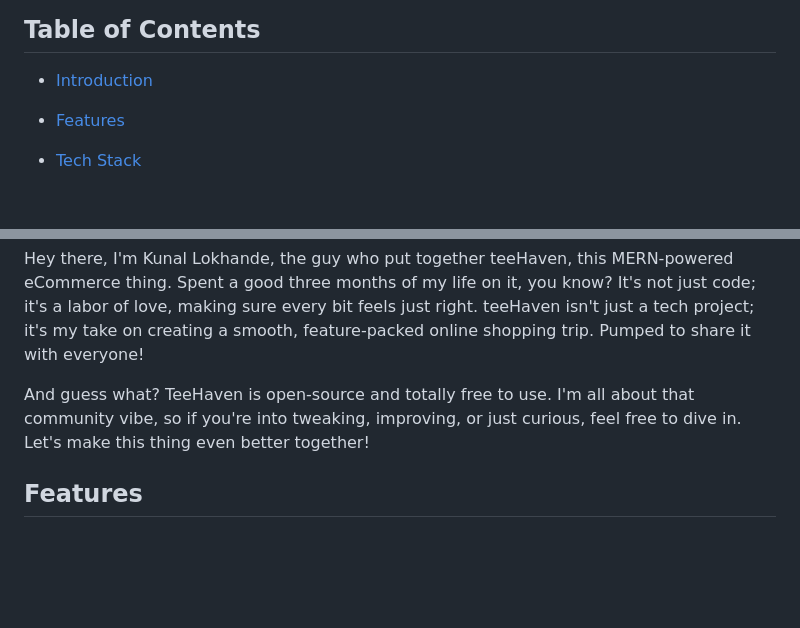
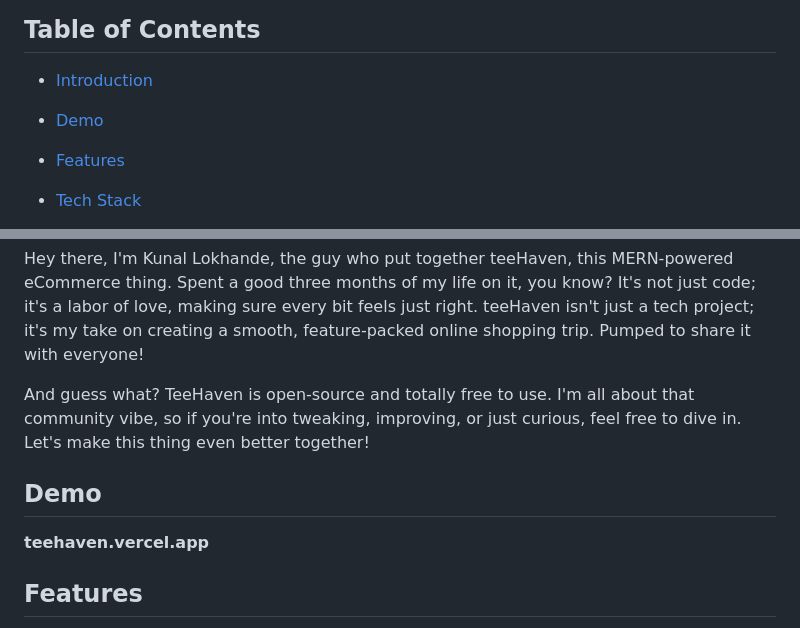
Before and after one commit to LinuxKunaL/eCommerce-TeeHaven-MERN, a Markdown page: README.md, 2 parts joined by grey strips. Drawn GitHub-style; blank space fills up the shorter version.

```diff
--- a/README.md
+++ b/README.md
@@ -9,6 +9,7 @@ Welcome to teeHaven, an eCommerce website developed using React.js, Node.js, Exp
 ## Table of Contents
 
 - [Introduction](#introduction)
+- [Demo](#demo)
 - [Features](#features)
 - [Tech Stack](#tech-stack)
 - [images](#images)
@@ -29,6 +30,9 @@ Welcome to teeHaven, an eCommerce website developed using React.js, Node.js, Exp
 Hey there, I'm Kunal Lokhande, the guy who put together teeHaven, this MERN-powered eCommerce thing. Spent a good three months of my life on it, you know? It's not just code; it's a labor of love, making sure every bit feels just right. teeHaven isn't just a tech project; it's my take on creating a smooth, feature-packed online shopping trip. Pumped to share it with everyone!
 
 And guess what? TeeHaven is open-source and totally free to use. I'm all about that community vibe, so if you're into tweaking, improving, or just curious, feel free to dive in. Let's make this thing even better together!
+## Demo
+
+ **teehaven.vercel.app**
 
 ## Features
 
```
